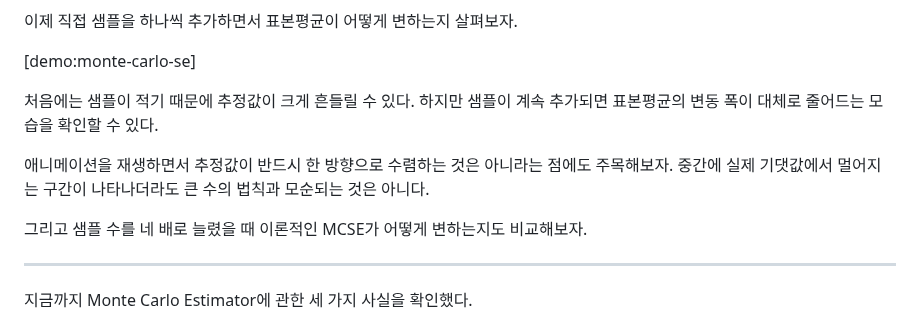
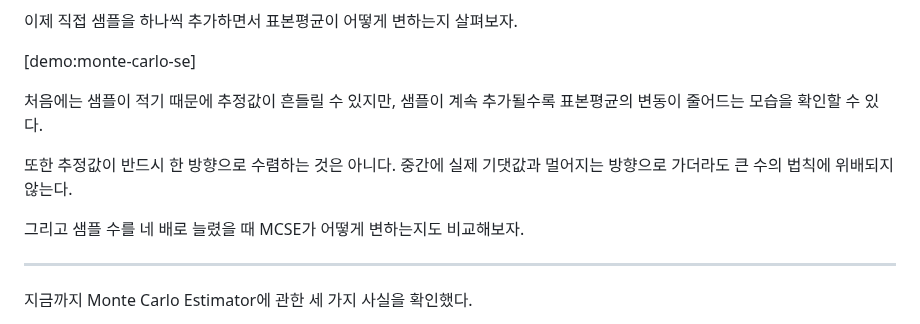
Before and after one commit to songofluna/academic-notes, a Markdown page: content/notes/gm-ch04-43.md, the part around the change. Rendered like a GitHub page.

Commit message:
Update content/notes/gm-ch04-43.md (via Pages CMS)

```diff
--- a/content/notes/gm-ch04-43.md
+++ b/content/notes/gm-ch04-43.md
@@ -301,11 +301,11 @@ Z\sim\mathcal N(0,1),\qquad f(Z)=Z^2
 
 [demo:monte-carlo-se]
 
-처음에는 샘플이 적기 때문에 추정값이 크게 흔들릴 수 있다. 하지만 샘플이 계속 추가되면 표본평균의 변동 폭이 대체로 줄어드는 모습을 확인할 수 있다.
+처음에는 샘플이 적기 때문에 추정값이 흔들릴 수 있지만, 샘플이 계속 추가될수록 표본평균의 변동이 줄어드는 모습을 확인할 수 있다.
 
-애니메이션을 재생하면서 추정값이 반드시 한 방향으로 수렴하는 것은 아니라는 점에도 주목해보자. 중간에 실제 기댓값에서 멀어지는 구간이 나타나더라도 큰 수의 법칙과 모순되는 것은 아니다.
+또한 추정값이 반드시 한 방향으로 수렴하는 것은 아니다. 중간에 실제 기댓값과 멀어지는 방향으로 가더라도 큰 수의 법칙에 위배되지 않는다.
 
-그리고 샘플 수를 네 배로 늘렸을 때 이론적인 MCSE가 어떻게 변하는지도 비교해보자.
+그리고 샘플 수를 네 배로 늘렸을 때 MCSE가 어떻게 변하는지도 비교해보자.
 
 ---
 
```
